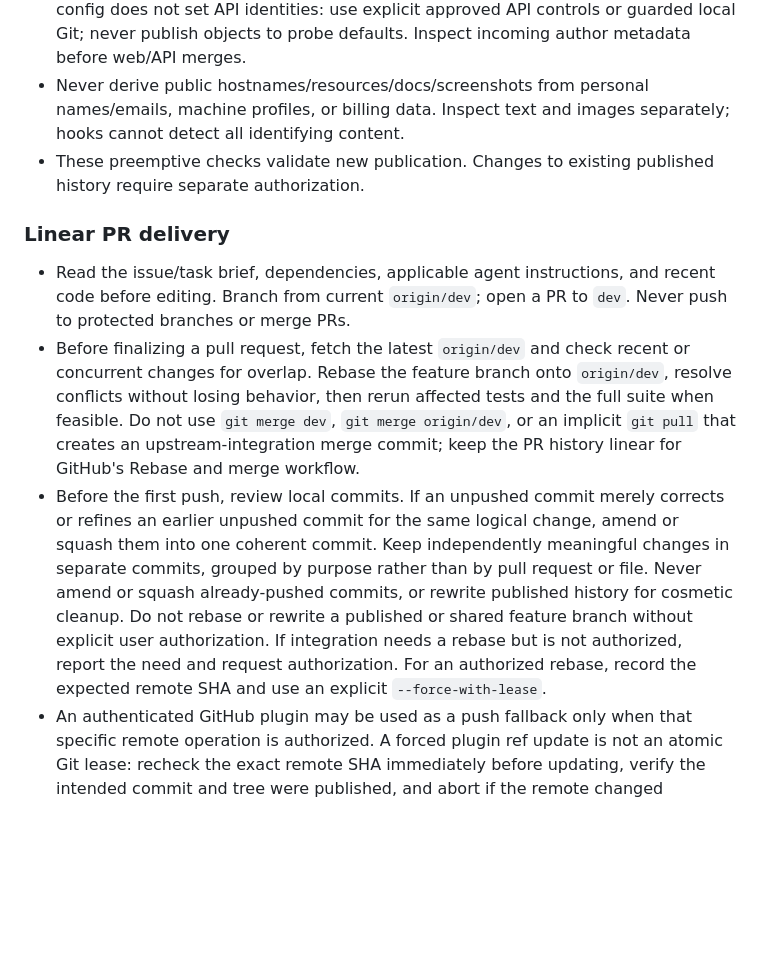
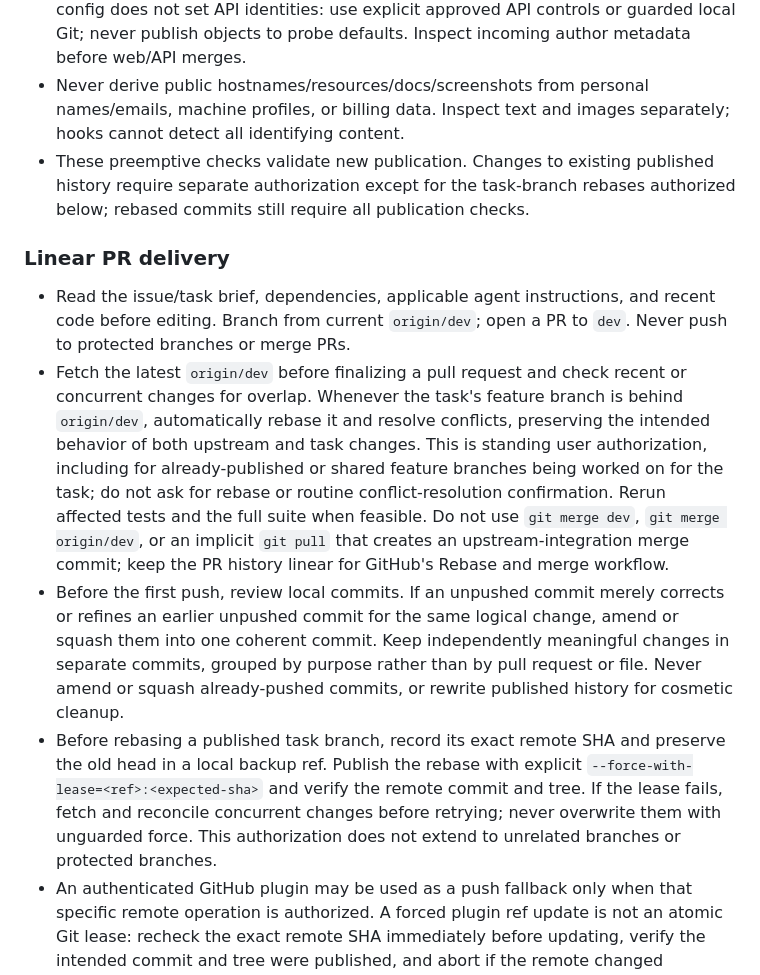
Before and after one commit to SeyTi01/ygo-advanced-probability-calculator-web, a Markdown page: AGENTS.md, the part around the change. Rendered like a GitHub page; blank space fills up the shorter version.

Commit message:
Authorize automatic task branch rebases

```diff
--- a/AGENTS.md
+++ b/AGENTS.md
@@ -103,14 +103,15 @@ Applies to C# and Razor C#, including `@code`; preserve markup/layout during rea
 - Windows setup installs shared publication hooks; fresh clones block until configured. Follow [PRIVACY.md](scripts/codex/PRIVACY.md) with explicitly approved public identity. Contributors/forks must use their own identity. Preserve existing hooks/stdin; never bypass guards with `--no-verify` or disabled hooks.
 - Before pushes/API writes, inspect all newly outgoing raw authors/committers, identity trailers, annotated taggers, messages, paths, and changed content. Local config does not set API identities: use explicit approved API controls or guarded local Git; never publish objects to probe defaults. Inspect incoming author metadata before web/API merges.
 - Never derive public hostnames/resources/docs/screenshots from personal names/emails, machine profiles, or billing data. Inspect text and images separately; hooks cannot detect all identifying content.
-- These preemptive checks validate new publication. Changes to existing published history require separate authorization.
+- These preemptive checks validate new publication. Changes to existing published history require separate authorization except for the task-branch rebases authorized below; rebased commits still require all publication checks.
 
 ### Linear PR delivery
 
 - Read the issue/task brief, dependencies, applicable agent instructions, and recent code before editing. Branch from current `origin/dev`; open a PR to `dev`. Never push to protected branches or merge PRs.
-- Before finalizing a pull request, fetch the latest `origin/dev` and check recent or concurrent changes for overlap. Rebase the feature branch onto `origin/dev`, resolve conflicts without losing behavior, then rerun affected tests and the full suite when feasible. Do not use `git merge dev`, `git merge origin/dev`, or an implicit `git pull` that creates an upstream-integration merge commit; keep the PR history linear for GitHub's Rebase and merge workflow.
+- Fetch the latest `origin/dev` before finalizing a pull request and check recent or concurrent changes for overlap. Whenever the task's feature branch is behind `origin/dev`, automatically rebase it and resolve conflicts, preserving the intended behavior of both upstream and task changes. This is standing user authorization, including for already-published or shared feature branches being worked on for the task; do not ask for rebase or routine conflict-resolution confirmation. Rerun affected tests and the full suite when feasible. Do not use `git merge dev`, `git merge origin/dev`, or an implicit `git pull` that creates an upstream-integration merge commit; keep the PR history linear for GitHub's Rebase and merge workflow.
 - Before the first push, review local commits. If an unpushed commit merely corrects or refines an earlier unpushed commit for the same logical change, amend or squash them into one coherent commit. Keep independently meaningful changes in separate commits, grouped by purpose rather than by pull request or file.
-  Never amend or squash already-pushed commits, or rewrite published history for cosmetic cleanup. Do not rebase or rewrite a published or shared feature branch without explicit user authorization. If integration needs a rebase but is not authorized, report the need and request authorization. For an authorized rebase, record the expected remote SHA and use an explicit `--force-with-lease`.
+  Never amend or squash already-pushed commits, or rewrite published history for cosmetic cleanup.
+- Before rebasing a published task branch, record its exact remote SHA and preserve the old head in a local backup ref. Publish the rebase with explicit `--force-with-lease=<ref>:<expected-sha>` and verify the remote commit and tree. If the lease fails, fetch and reconcile concurrent changes before retrying; never overwrite them with unguarded force. This authorization does not extend to unrelated branches or protected branches.
 - An authenticated GitHub plugin may be used as a push fallback only when that specific remote operation is authorized. A forced plugin ref update is not an atomic Git lease: recheck the exact remote SHA immediately before updating, verify the intended commit and tree were published, and abort if the remote changed unexpectedly. Never use unguarded CLI force or infer CLI Git authentication from plugin access.
 - Keep changes/PRs focused; add relevant regression tests above and run solution checks for substantial changes. Report exact verification commands, results, execution mode, manual checks, and limits in the PR discussion, not an extra report file.
 - Unless explicitly requested, do not change GitHub Actions workflows, Cloudflare deployment/branch policies, frameworks/dependencies, or unrelated docs, or perform broad refactors. Do not intentionally trigger deployments or modify releases without authorization.
```
